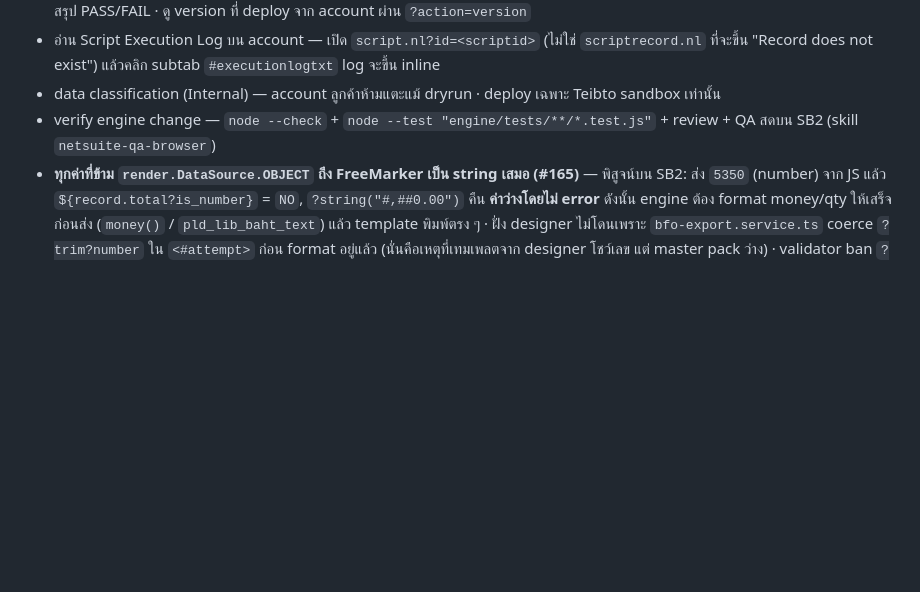
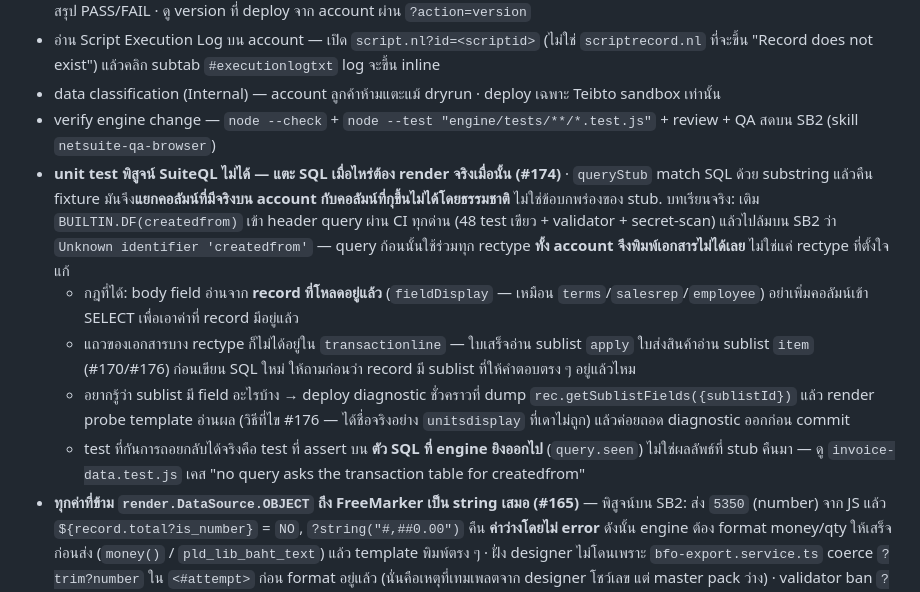
Before and after one commit to Teibto/teibto-pdf-designer, a Markdown page: docs/RUNBOOK.md, the part around the change. GitHub-like rendering; blank space fills up the shorter version.

Commit message:
docs(runbook): บันทึกกับดัก SuiteQL ที่ unit test พิสูจน์ไม่ได้ (#174)
queryStub match SQL ด้วย substring แล้วคืน fixture มันจึงแยกคอลัมน์ที่มีจริงบน
account กับคอลัมน์ที่กุขึ้นไม่ได้โดยธรรมชาติ — ไม่ใช่ข้อบกพร่องของ stub แต่เป็นขอบเขต
ของวิธี ที่ไม่มีใครเขียนไว้จนกระทั่ง #174 ทำทั้ง account พิมพ์เอกสารไม่ได้ทั้งที่ CI
เขียวครบทุกด่าน

เพิ่มใน "กับดัก engine" 4 ข้อ: body field อ่านจาก record ที่โหลดอยู่แล้วอย่าเติม
คอลัมน์เข้า SELECT · rectype บางชนิดแถวไม่ได้อยู่ใน transactionline (sublist apply
ของใบเสร็จ, sublist item ของใบส่งสินค้า) · วิธีหา field id บน sublist ด้วย
diagnostic ชั่วคราว + probe template · test ที่กันการถอยกลับได้จริงต้อง assert บน
ตัว SQL ที่ engine ยิงออกไป ไม่ใช่ผลลัพธ์ที่ stub คืนมา

Refs #174 #170 #176

Co-Authored-By: Claude Opus 5 (1M context) <noreply@anthropic.com>

```diff
--- a/docs/RUNBOOK.md
+++ b/docs/RUNBOOK.md
@@ -52,6 +52,11 @@ CI `quality-gate` รัน lint + vitest + e2e + template validator + engine un
 - อ่าน Script Execution Log บน account — เปิด `script.nl?id=<scriptid>` (ไม่ใช่ `scriptrecord.nl` ที่จะขึ้น "Record does not exist") แล้วคลิก subtab `#executionlogtxt` log จะขึ้น inline
 - data classification (Internal) — account ลูกค้าห้ามแตะแม้ dryrun · deploy เฉพาะ Teibto sandbox เท่านั้น
 - verify engine change — `node --check` + `node --test "engine/tests/**/*.test.js"` + review + QA สดบน SB2 (skill `netsuite-qa-browser`)
+- **unit test พิสูจน์ SuiteQL ไม่ได้ — แตะ SQL เมื่อไหร่ต้อง render จริงเมื่อนั้น (#174)** · `queryStub` match SQL ด้วย substring แล้วคืน fixture มันจึง**แยกคอลัมน์ที่มีจริงบน account กับคอลัมน์ที่กุขึ้นไม่ได้โดยธรรมชาติ** ไม่ใช่ข้อบกพร่องของ stub. บทเรียนจริง: เติม `BUILTIN.DF(createdfrom)` เข้า header query ผ่าน CI ทุกด่าน (48 test เขียว + validator + secret-scan) แล้วไปล้มบน SB2 ว่า `Unknown identifier 'createdfrom'` — query ก้อนนั้นใช้ร่วมทุก rectype **ทั้ง account จึงพิมพ์เอกสารไม่ได้เลย** ไม่ใช่แค่ rectype ที่ตั้งใจแก้
+  - กฎที่ได้: body field อ่านจาก **record ที่โหลดอยู่แล้ว** (`fieldDisplay` — เหมือน `terms`/`salesrep`/`employee`) อย่าเพิ่มคอลัมน์เข้า SELECT เพื่อเอาค่าที่ record มีอยู่แล้ว
+  - แถวของเอกสารบาง rectype ก็ไม่ได้อยู่ใน `transactionline` — ใบเสร็จอ่าน sublist `apply` ใบส่งสินค้าอ่าน sublist `item` (#170/#176) ก่อนเขียน SQL ใหม่ ให้ถามก่อนว่า record มี sublist ที่ให้คำตอบตรง ๆ อยู่แล้วไหม
+  - อยากรู้ว่า sublist มี field อะไรบ้าง → deploy diagnostic ชั่วคราวที่ dump `rec.getSublistFields({sublistId})` แล้ว render probe template อ่านผล (วิธีที่ไข #176 — ได้ชื่อจริงอย่าง `unitsdisplay` ที่เดาไม่ถูก) แล้วค่อยถอด diagnostic ออกก่อน commit
+  - test ที่กันการถอยกลับได้จริงคือ test ที่ assert บน **ตัว SQL ที่ engine ยิงออกไป** (`query.seen`) ไม่ใช่ผลลัพธ์ที่ stub คืนมา — ดู `invoice-data.test.js` เคส "no query asks the transaction table for createdfrom"
 - **ทุกค่าที่ข้าม `render.DataSource.OBJECT` ถึง FreeMarker เป็น string เสมอ (#165)** — พิสูจน์บน SB2: ส่ง `5350` (number) จาก JS แล้ว `${record.total?is_number}` = `NO`, `?string("#,##0.00")` คืน **ค่าว่างโดยไม่ error** ดังนั้น engine ต้อง format money/qty ให้เสร็จก่อนส่ง (`money()` / `pld_lib_baht_text`) แล้ว template พิมพ์ตรง ๆ · ฝั่ง designer ไม่โดนเพราะ `bfo-export.service.ts` coerce `?trim?number` ใน `<#attempt>` ก่อน format อยู่แล้ว (นั่นคือเหตุที่เทมเพลตจาก designer โชว์เลข แต่ master pack ว่าง) · validator ban `?string(`/`?string[`/`pldBahtText(` ใน master ทุกไฟล์แล้ว
 - **ป้ายชุดเอกสาร (#159)**: `${copy.th}` / `${copy.en}` / `${copy.label}` มาจาก data source ที่ `pld_sl_render_pdf` ใส่ให้ทุก render pass — ใช้ได้ทั้ง curated และ raw record · ชุดสำเนามาจาก `copies` ใน designer JSON ของ template record (invoice default = ต้นฉบับ+สำเนา) และใช้กับ **ทุก** rectype แล้ว
 - **binding contract (#155)**: rectype ที่อยู่ใน `DOC_TITLES` bind object จาก `pld_lib_invoice_data.js` แทน record ดิบ ดังนั้น key ที่ template อ้างต้องอยู่ใน `CURATED_KEYS` / `RAW_ALIAS_KEYS` / `ITEM_BINDING_KEYS` — เพิ่ม/ลบ key ต้องแก้ทั้ง list กับ object ที่ return (unit test บังคับให้ตรงกัน) · key ที่หลุด contract ไม่ error แต่พิมพ์ว่าง เพราะ binding null-safe (#2) กลืนไว้
```
